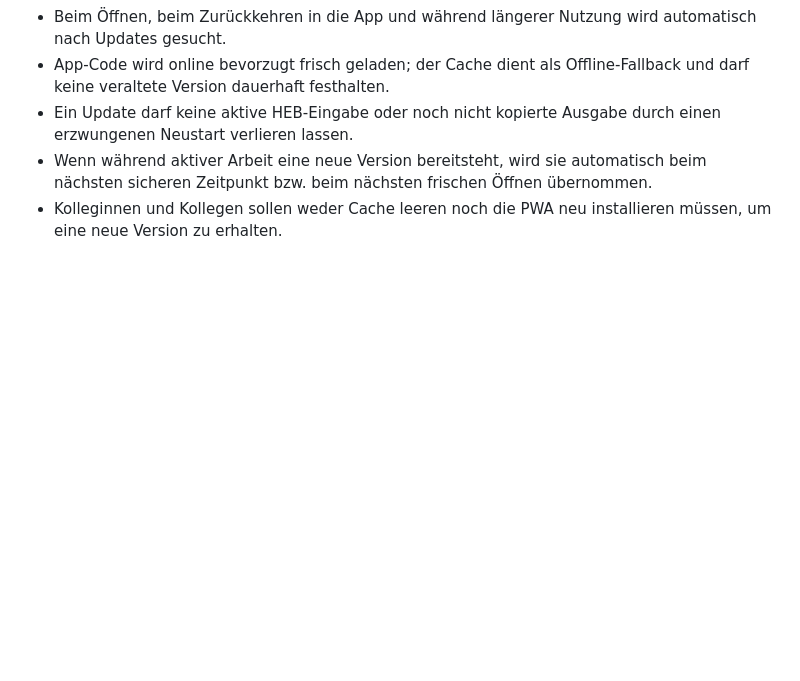
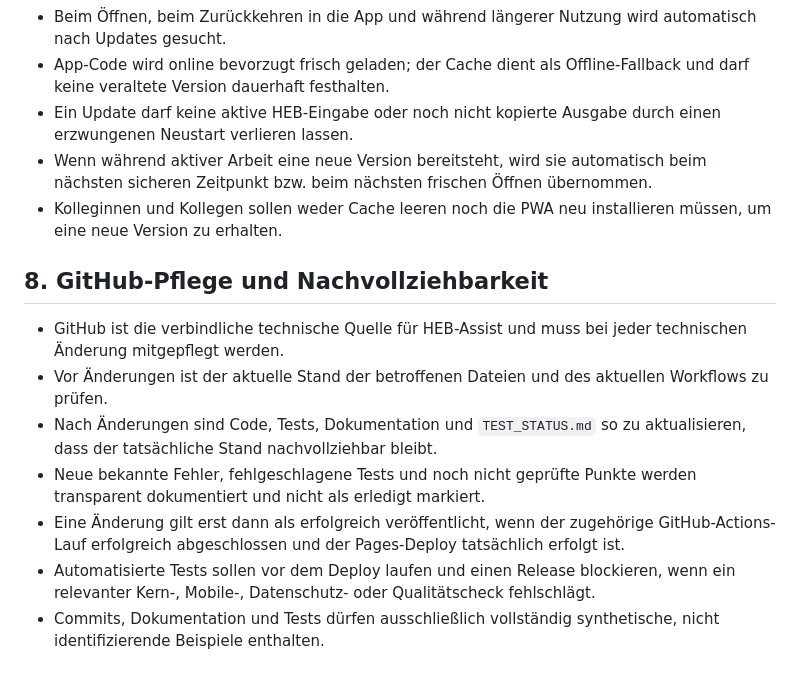
Before and after one commit to ys2mm422yb-max/HEB-Assist, a Markdown page: PROJECT_RULES.md, the part around the change. GitHub-like rendering; blank space fills up the shorter version.

Commit message:
Make GitHub maintenance a project rule

```diff
--- a/PROJECT_RULES.md
+++ b/PROJECT_RULES.md
@@ -58,3 +58,13 @@ Diese Regeln sind für HEB-Assist verbindlich.
 - Ein Update darf keine aktive HEB-Eingabe oder noch nicht kopierte Ausgabe durch einen erzwungenen Neustart verlieren lassen.
 - Wenn während aktiver Arbeit eine neue Version bereitsteht, wird sie automatisch beim nächsten sicheren Zeitpunkt bzw. beim nächsten frischen Öffnen übernommen.
 - Kolleginnen und Kollegen sollen weder Cache leeren noch die PWA neu installieren müssen, um eine neue Version zu erhalten.
+
+## 8. GitHub-Pflege und Nachvollziehbarkeit
+
+- GitHub ist die verbindliche technische Quelle für HEB-Assist und muss bei jeder technischen Änderung mitgepflegt werden.
+- Vor Änderungen ist der aktuelle Stand der betroffenen Dateien und des aktuellen Workflows zu prüfen.
+- Nach Änderungen sind Code, Tests, Dokumentation und `TEST_STATUS.md` so zu aktualisieren, dass der tatsächliche Stand nachvollziehbar bleibt.
+- Neue bekannte Fehler, fehlgeschlagene Tests und noch nicht geprüfte Punkte werden transparent dokumentiert und nicht als erledigt markiert.
+- Eine Änderung gilt erst dann als erfolgreich veröffentlicht, wenn der zugehörige GitHub-Actions-Lauf erfolgreich abgeschlossen und der Pages-Deploy tatsächlich erfolgt ist.
+- Automatisierte Tests sollen vor dem Deploy laufen und einen Release blockieren, wenn ein relevanter Kern-, Mobile-, Datenschutz- oder Qualitätscheck fehlschlägt.
+- Commits, Dokumentation und Tests dürfen ausschließlich vollständig synthetische, nicht identifizierende Beispiele enthalten.
```
